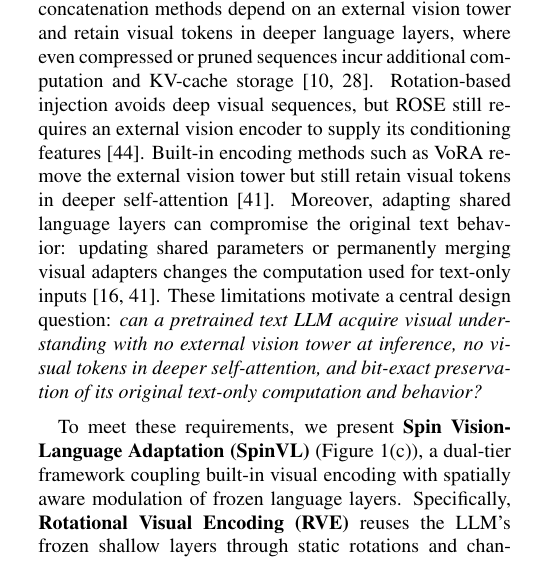
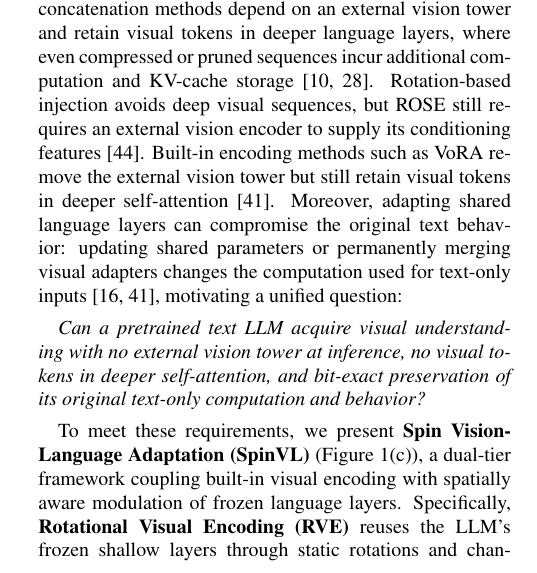
Before and after one commit to ruyishu/spinvl, a LaTeX document (paper/main.tex, which reads paper/sections/1_intro.tex): part of one column of page 1 of 12, cut so that both start at the same text. Compiled offline with pdfLaTeX.

Commit message:
Restore standalone research question block in Intro without tion: orphan

```diff
--- a/paper/sections/1_intro.tex
+++ b/paper/sections/1_intro.tex
@@ -63,11 +63,12 @@ but still retain visual tokens in deeper self-attention~\citep{vora2025}.
 Moreover, adapting shared language layers can compromise the original
 text behavior: updating shared parameters or permanently merging visual
 adapters changes the computation used for text-only
-inputs~\citep{diao2024eve,vora2025}.
-These limitations motivate a central design question: \emph{can a pretrained
-text LLM acquire visual understanding with no external vision tower at
-inference, no visual tokens in deeper self-attention, and bit-exact
-preservation of its original text-only computation and behavior?}
+inputs~\citep{diao2024eve,vora2025}, motivating a unified question:
+
+\emph{Can a pretrained text LLM acquire visual understanding with no
+external vision tower at inference, no visual tokens in deeper
+self-attention, and bit-exact preservation of its original text-only
+computation and behavior?}
 
 To meet these requirements, we present
 \textbf{Spin Vision-Language Adaptation (\modelname)} (Figure~\ref{fig:teaser}(c)), a dual-tier
```
Also changed, not shown: verify.md (+2 -2 lines).
